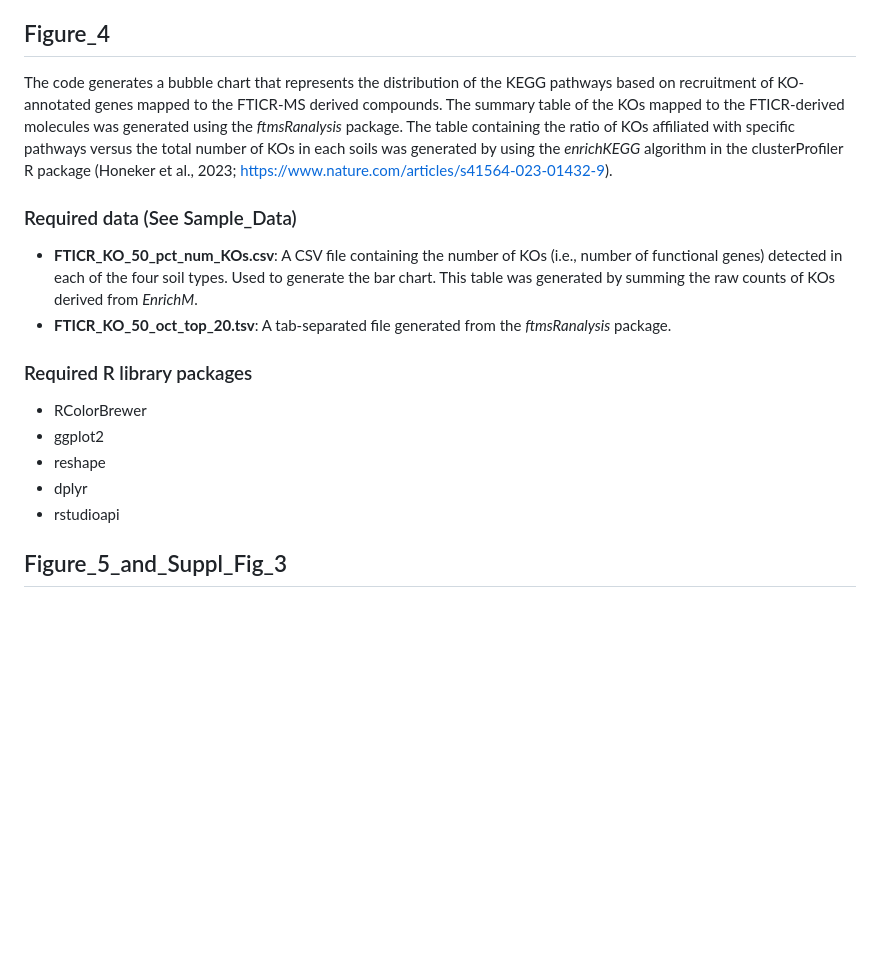
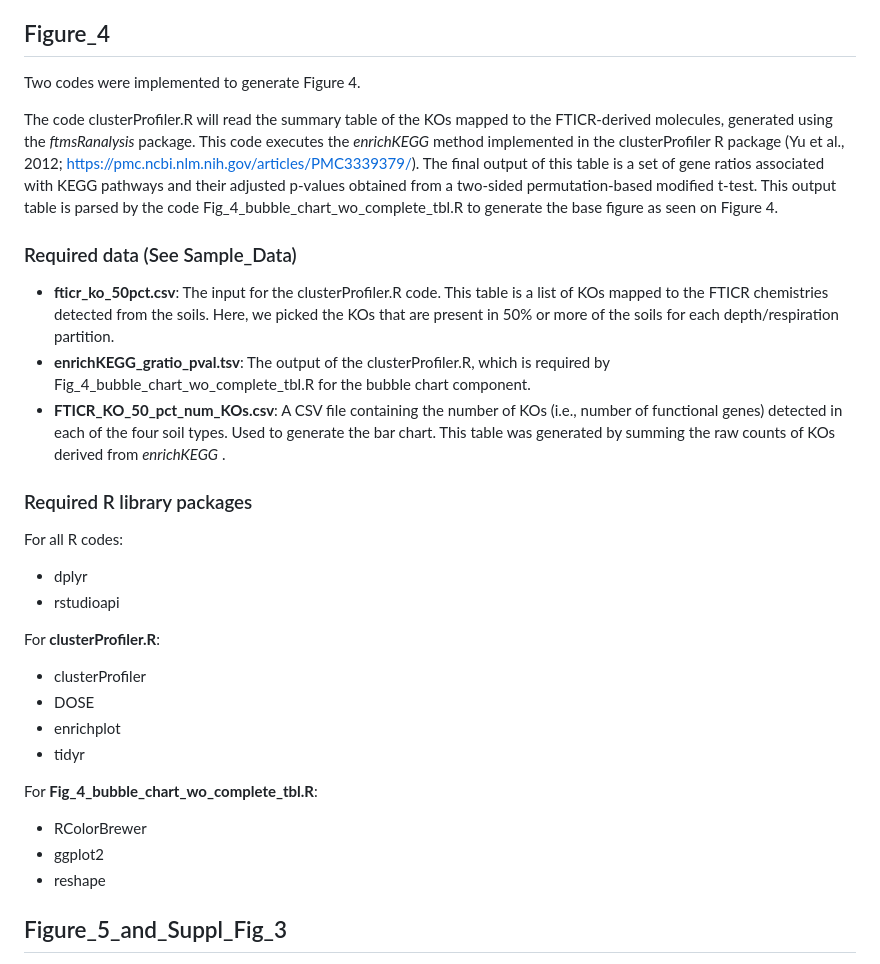
Before and after one commit to EMSL-MONet/The-1000-Soil-ICR-Metagenome, a Markdown page: R_codes/README.md, the part around the change. GitHub-like rendering; blank space fills up the shorter version.

```diff
--- a/R_codes/README.md
+++ b/R_codes/README.md
@@ -55,18 +55,31 @@ The codes in this figure was used to conduct the Spearman correlation analysis b
 
 ## Figure_4 ##
 
-The code generates a bubble chart that represents the distribution of the KEGG pathways based on recruitment of KO-annotated genes mapped to the FTICR-MS derived compounds. The summary table of the KOs mapped to the FTICR-derived molecules was generated using the *ftmsRanalysis* package. The table containing the ratio of KOs affiliated with specific pathways versus the total number of KOs in each soils was generated by using the *enrichKEGG* algorithm in the clusterProfiler R package (Honeker et al., 2023; https://www.nature.com/articles/s41564-023-01432-9).
+Two codes were implemented to generate Figure 4.
+
+The code clusterProfiler.R will read the summary table of the KOs mapped to the FTICR-derived molecules, generated using the *ftmsRanalysis* package. This code executes the *enrichKEGG* method implemented in the clusterProfiler R package (Yu et al., 2012; https://pmc.ncbi.nlm.nih.gov/articles/PMC3339379/). The final output of this table is a set of gene ratios associated with KEGG pathways and their adjusted p-values obtained from a two-sided permutation-based modified t-test. This output table is parsed by the code Fig_4_bubble_chart_wo_complete_tbl.R to generate the base figure as seen on Figure 4.
 
 ### Required data (See Sample_Data) ###
-- **FTICR_KO_50_pct_num_KOs.csv**: A CSV file containing the number of KOs (i.e., number of functional genes) detected in each of the four soil types. Used to generate the bar chart. This table was generated by summing the raw counts of KOs derived from *EnrichM*.
-- **FTICR_KO_50_oct_top_20.tsv**: A tab-separated file generated from the *ftmsRanalysis* package.
+- **fticr_ko_50pct.csv**: The input for the clusterProfiler.R code. This table is a list of KOs mapped to the FTICR chemistries detected from the soils. Here, we picked the KOs that are present in 50% or more of the soils for each depth/respiration partition.
+- **enrichKEGG_gratio_pval.tsv**: The output of the clusterProfiler.R, which is required by Fig_4_bubble_chart_wo_complete_tbl.R for the bubble chart component.
+- **FTICR_KO_50_pct_num_KOs.csv**: A CSV file containing the number of KOs (i.e., number of functional genes) detected in each of the four soil types. Used to generate the bar chart. This table was generated by summing the raw counts of KOs derived from *enrichKEGG* .
 
 ### Required R library packages ###
+
+For all R codes:
+- dplyr
+- rstudioapi
+
+For <b>clusterProfiler.R</b>:
+- clusterProfiler
+- DOSE
+- enrichplot
+- tidyr
+
+For <b>Fig_4_bubble_chart_wo_complete_tbl.R</b>:
 - RColorBrewer
 - ggplot2
 - reshape
-- dplyr
-- rstudioapi
 
 ## Figure_5_and_Suppl_Fig_3 ##
 
```
